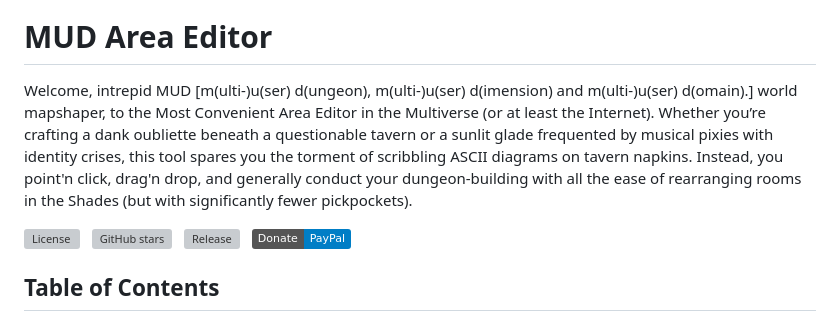
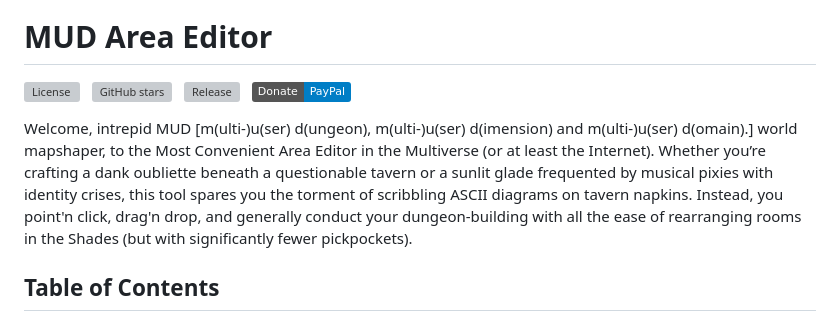
Before and after one commit to Elanoran/mud_area_editor, a Markdown page: readme.md, the part around the change. Rendered like a GitHub page; badges without logos; grey boxes are pictures that could not be loaded.

```diff
--- a/readme.md
+++ b/readme.md
@@ -2,10 +2,9 @@
 
 # MUD Area Editor
 
-Welcome, intrepid MUD [m(ulti-)u(ser) d(ungeon), m(ulti-)u(ser) d(imension) and m(ulti-)u(ser) d(omain).] world mapshaper, to the Most Convenient Area Editor in the Multiverse (or at least the Internet). Whether you’re crafting a dank oubliette beneath a questionable tavern or a sunlit glade frequented by musical pixies with identity crises, this tool spares you the torment of scribbling ASCII diagrams on tavern napkins. Instead, you point'n click, drag'n drop, and generally conduct your dungeon-building with all the ease of rearranging rooms in the Shades (but with significantly fewer pickpockets).
-
 [![License](https://img.shields.io/github/license/Elanoran/mud_area_editor)](https://github.com/Elanoran/mud_area_editor/blob/main/LICENSE)&nbsp;&nbsp;&nbsp;[![GitHub stars](https://img.shields.io/github/stars/Elanoran/mud_area_editor?style=social)](https://github.com/Elanoran/mud_area_editor/stargazers)&nbsp;&nbsp;&nbsp;[![Release](https://img.shields.io/github/v/tag/Elanoran/mud_area_editor?label=latest%20tag)](https://github.com/Elanoran/mud_area_editor/releases)&nbsp;&nbsp;&nbsp;[![Donate via PayPal](https://img.shields.io/badge/Donate-PayPal-blue?logo=paypal)](https://paypal.me/Elanoran?country.x=DK&locale.x=da_DK)
 
+Welcome, intrepid MUD [m(ulti-)u(ser) d(ungeon), m(ulti-)u(ser) d(imension) and m(ulti-)u(ser) d(omain).] world mapshaper, to the Most Convenient Area Editor in the Multiverse (or at least the Internet). Whether you’re crafting a dank oubliette beneath a questionable tavern or a sunlit glade frequented by musical pixies with identity crises, this tool spares you the torment of scribbling ASCII diagrams on tavern napkins. Instead, you point'n click, drag'n drop, and generally conduct your dungeon-building with all the ease of rearranging rooms in the Shades (but with significantly fewer pickpockets).
 
 ## Table of Contents
 
```
